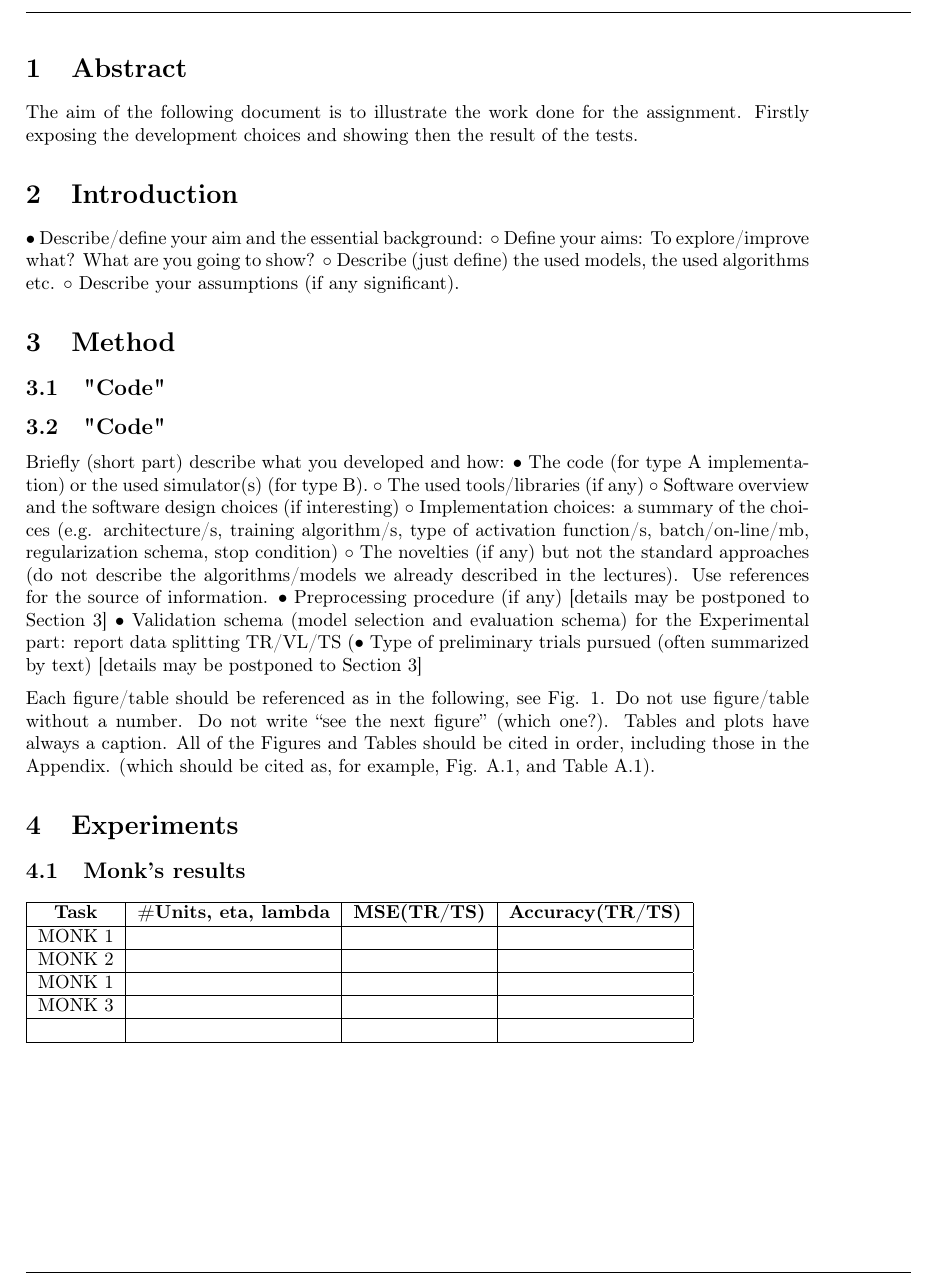
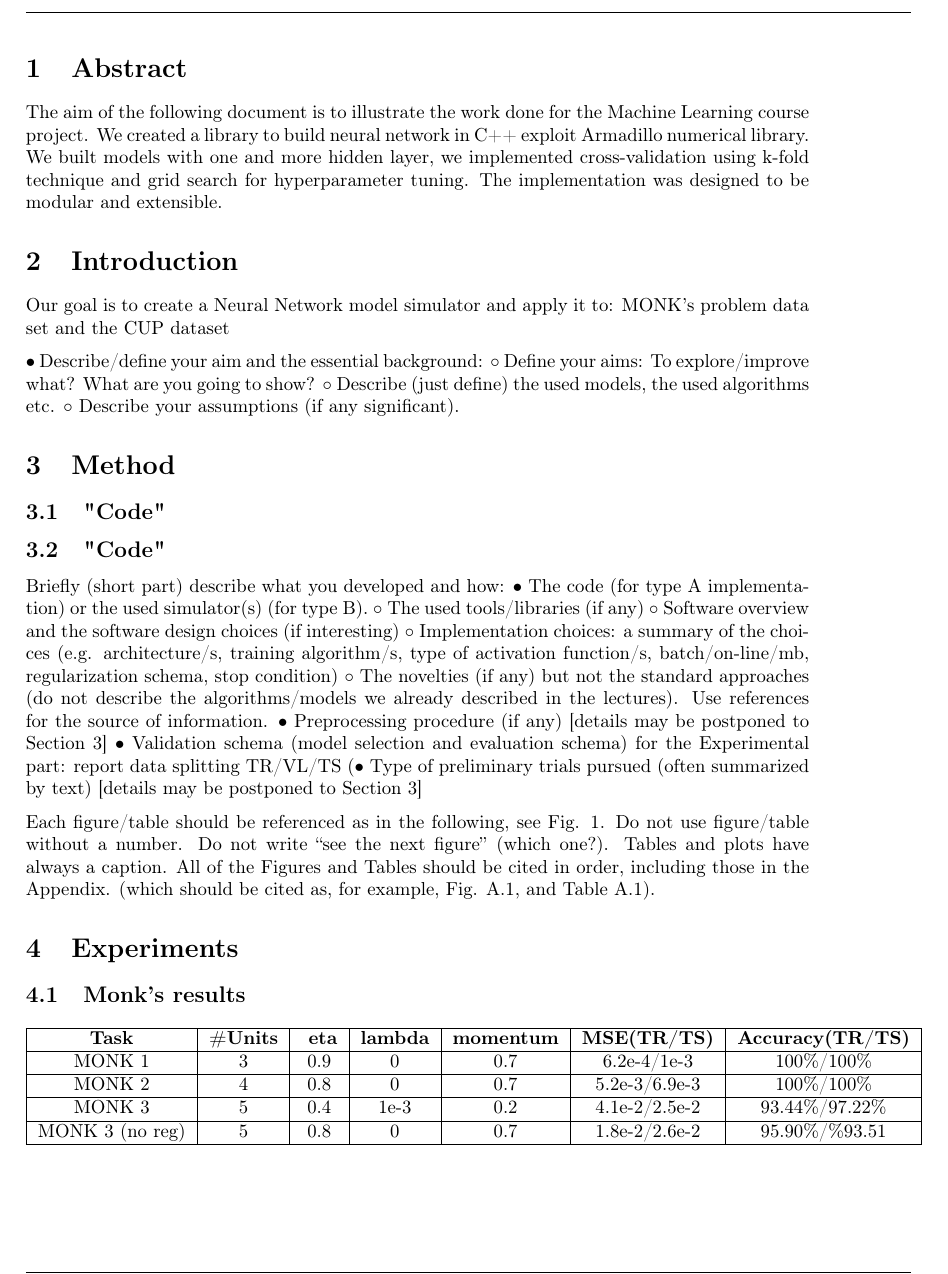
Before and after one commit to GiovanniSorice/MLProject, a LaTeX document (docs/report/relazione.tex, which reads docs/report/sez/abstract.tex, docs/report/sez/experiments.tex, docs/report/sez/introduction.tex): part of page 2 of 3 before the commit and part of page 2 of 4 after it, cut so that both start at the same text. Compiled offline with pdfLaTeX.

```diff
--- a/docs/report/sez/abstract.tex
+++ b/docs/report/sez/abstract.tex
@@ -1,2 +1,2 @@
 \section{Abstract}
-The aim of the following document is to illustrate the work done for the assignment. Firstly exposing the development choices and showing then the result of the tests.
+The aim of the following document is to illustrate the work done for the Machine Learning course project. We created a library to build neural network in C++ exploit Armadillo numerical library. We built models with one and more hidden layer, we implemented cross-validation using k-fold technique and grid search for hyperparameter tuning. The implementation was designed to be modular and extensible.
--- a/docs/report/sez/experiments.tex
+++ b/docs/report/sez/experiments.tex
@@ -1,15 +1,14 @@
 \section{Experiments}
 
 \subsection{Monk's results}
-\begin{table}[h]
-\begin{tabular}{|c|c|c|c|}
+\begin{table}[H]
+\begin{tabular}{|c|c|c|c|c|c|c|}
 \hline
-\textbf{Task} & \textbf{\#Units, eta, lambda} & \multicolumn{1}{l|}{\textbf{MSE(TR/TS)}} & \textbf{Accuracy(TR/TS)} \\ \hline
-MONK 1        &                               &                                          &                          \\ \hline
-MONK 2        &                               &                                          &                          \\ \hline
-MONK 1        &                               &                                          &                          \\ \hline
-MONK 3        &                               &                                          &                          \\ \hline
-              &                               &                                          &                          \\ \hline
+\textbf{Task} &	\textbf{\#Units} &\textbf{ eta} & \textbf{lambda} &\textbf{momentum} & {\textbf{MSE(TR/TS)}} &\textbf{Accuracy(TR/TS)} \\ \hline
+MONK 1        &    3 & 0.9 & 0 & 0.7  &   6.2e-4/1e-3 &   100\%/100\%  \\ \hline
+MONK 2        &    4 & 0.8 & 0 & 0.7  &   5.2e-3/6.9e-3 &   100\%/100\% \\ \hline
+MONK 3        &    5 & 0.4 &1e-3 &0.2&     4.1e-2/2.5e-2&    93.44\%/97.22\%  \\ \hline
+MONK 3 (no reg)&   5 & 0.8 &   0 &  0.7 &   1.8e-2/2.6e-2 & 95.90\%/\%93.51		\\ \hline
 \end{tabular}
 \end{table}
 \subsubsection{Monk 1}
@@ -15,0 +18 @@
+\end{figure}
--- a/docs/report/sez/introduction.tex
+++ b/docs/report/sez/introduction.tex
@@ -1,4 +1,5 @@
 \section{Introduction}
+Our goal is to create a Neural Network model simulator and apply it to: MONK's problem data set and the CUP dataset
 
 
 
```
Also changed, not shown: docs/report/relazione.tex (+1 -1 lines), docs/report/sez/experiments.tex (28 more changed lines), 3 other files.
